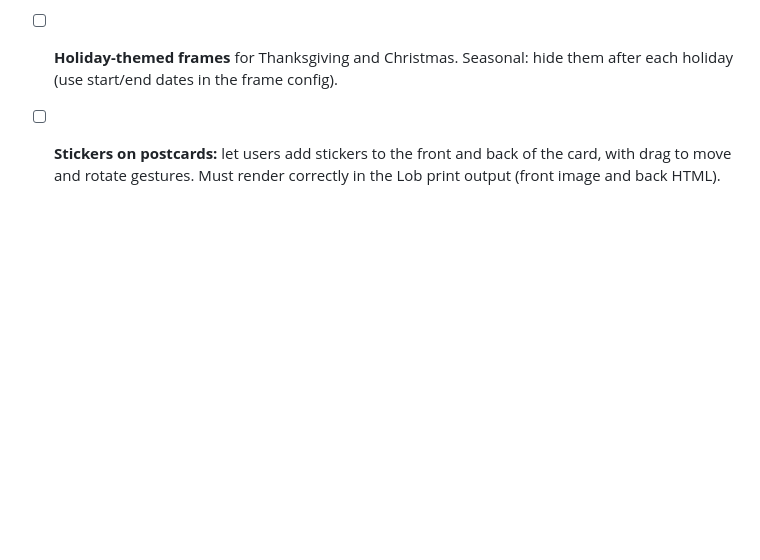
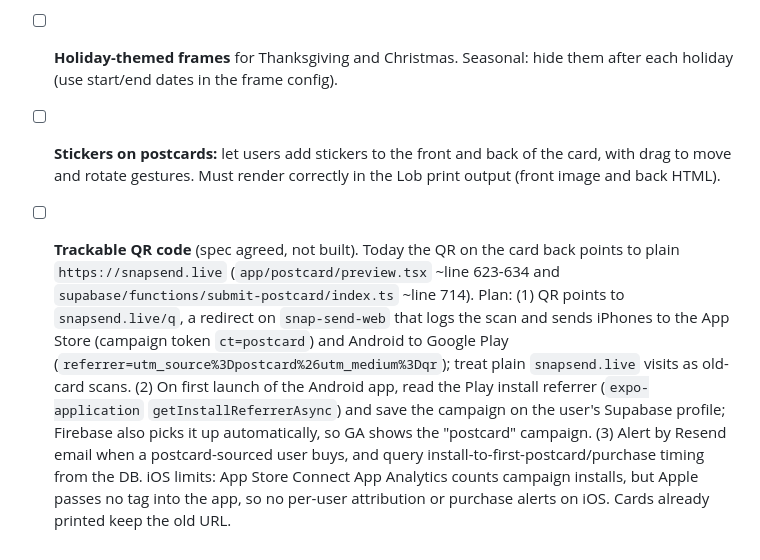
Before and after one commit to thomasjfarley/snap-send, a Markdown page: docs/TODO.md, the part around the change. Drawn GitHub-style; blank space fills up the shorter version.

Commit message:
Add trackable QR code to TODO
Co-authored-by: Copilot <223556219+Copilot@users.noreply.github.com>

```diff
--- a/docs/TODO.md
+++ b/docs/TODO.md
@@ -16,3 +16,4 @@ Shared task list for any session or contributor. Keep it current: add new items,
 - [ ] **Request-an-address feature** (spec agreed, not built): sender creates the postcard, enters the recipient email on the payment screen, pays, and the recipient is emailed a link (Resend). Link is valid 45 days. The recipient opens a web page (`snap-send-web`), previews and can download the postcard, enters their address, and the address is saved to the sender's address book and the card is sent. Reminders: if the link is unopened or no address is entered at 7, 15 and 30 days, re-email the recipient and email the sender to ask them to remind the recipient to check spam. At 45 days with no address, refund the sender. Needs: token table, scheduled job (pg_cron or scheduled edge function), public page, save-address function, abuse limits. Payment is charged immediately at pay time; refund at day 45 if no address. Tracking: record link clicks ourselves (token page load) and email opens/clicks via Resend webhooks (email.opened, email.clicked); opens are unreliable (Apple Mail privacy), so treat the link click as the source of truth.
 - [ ] **Holiday-themed frames** for Thanksgiving and Christmas. Seasonal: hide them after each holiday (use start/end dates in the frame config).
 - [ ] **Stickers on postcards:** let users add stickers to the front and back of the card, with drag to move and rotate gestures. Must render correctly in the Lob print output (front image and back HTML).
+- [ ] **Trackable QR code** (spec agreed, not built). Today the QR on the card back points to plain `https://snapsend.live` (`app/postcard/preview.tsx` ~line 623-634 and `supabase/functions/submit-postcard/index.ts` ~line 714). Plan: (1) QR points to `snapsend.live/q`, a redirect on `snap-send-web` that logs the scan and sends iPhones to the App Store (campaign token `ct=postcard`) and Android to Google Play (`referrer=utm_source%3Dpostcard%26utm_medium%3Dqr`); treat plain `snapsend.live` visits as old-card scans. (2) On first launch of the Android app, read the Play install referrer (`expo-application` `getInstallReferrerAsync`) and save the campaign on the user's Supabase profile; Firebase also picks it up automatically, so GA shows the "postcard" campaign. (3) Alert by Resend email when a postcard-sourced user buys, and query install-to-first-postcard/purchase timing from the DB. iOS limits: App Store Connect App Analytics counts campaign installs, but Apple passes no tag into the app, so no per-user attribution or purchase alerts on iOS. Cards already printed keep the old URL.
```
